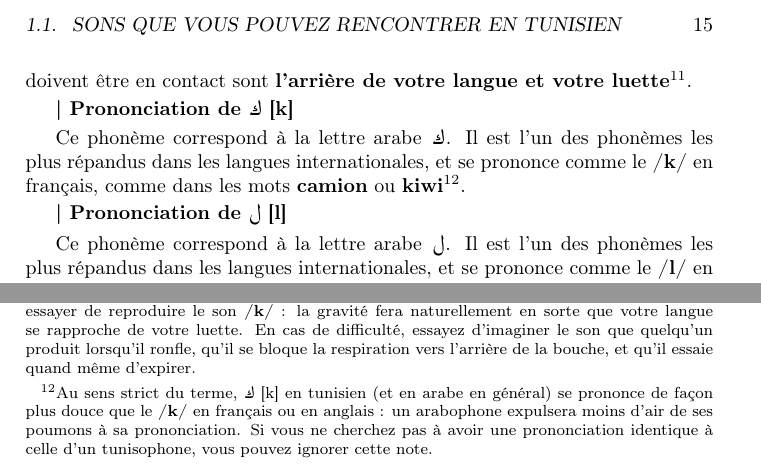
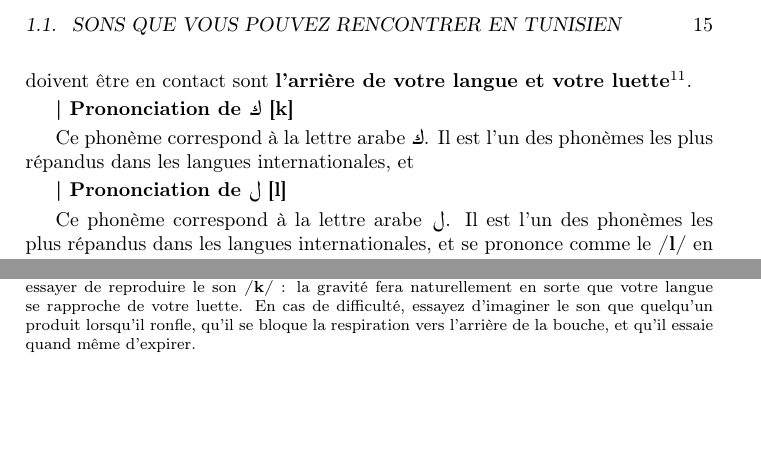
Before and after one commit to MustaphaEllouze/CoursTunisien, a LaTeX book (main.tex, which reads Chapitres/TranscriptPrononciation.tex): two parts of page 15 of 147, joined at a grey line, cut so that both start at the same text, the shorter picture padded with empty space. Compiled offline with pdfLaTeX.

Commit message:
fin complexité 2

```diff
--- a/Chapitres/TranscriptPrononciation.tex
+++ b/Chapitres/TranscriptPrononciation.tex
@@ -209,8 +209,7 @@ Ce phonème correspond à la lettre arabe \RL{ق}. Avec \RL{ع}, il constitue fa
 
 \textbf{| Prononciation de  \RL{ك} [k]}
 
-Ce phonème correspond à la lettre arabe \RL{ك}. Il est l'un des phonèmes les plus répandus dans les langues internationales, et se prononce comme le \textbf{/k/} en français, comme dans les mots \textbf{camion} ou \textbf{kiwi}\footnote{Au sens strict du terme, \RL{ك} [k] en tunisien (et en arabe en général) se prononce de façon plus douce que le \textbf{/k/} en français ou en anglais : un arabophone expulsera moins d'air de ses poumons à sa prononciation. Si vous ne cherchez pas à avoir une prononciation identique à celle d'un tunisophone, vous pouvez ignorer cette note.}.
-
+Ce phonème correspond à la lettre arabe \RL{ك}. Il est l'un des phonèmes les plus répandus dans les langues internationales, et
 
 \textbf{| Prononciation de  \RL{ل} [l]}
 
```
Also changed, not shown: main.pdf, 5 other files.
